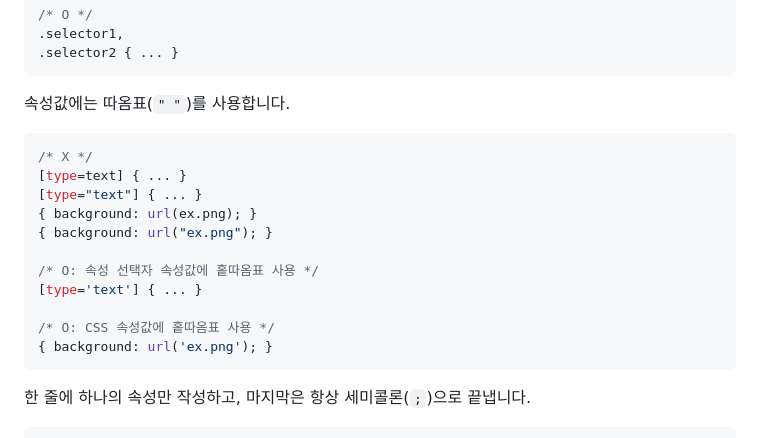
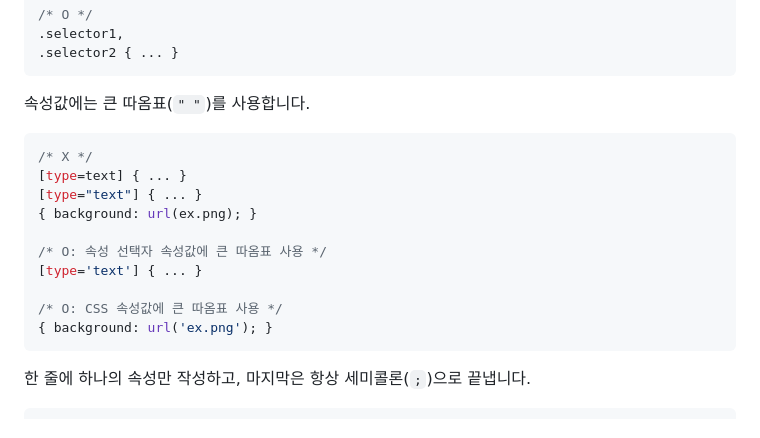
Before and after one commit to prattler22/markup, a Markdown page: README.md, the part around the change. Rendered like a GitHub page.

````diff
--- a/README.md
+++ b/README.md
@@ -236,19 +236,18 @@ HTML 표준을 준수하고 시맨틱한 문서를 작성하기 위해 노력하
 .selector2 { ... }
 ```
 
-속성값에는 따옴표(`" "`)를 사용합니다.
+속성값에는 큰 따옴표(`" "`)를 사용합니다.
 
 ```css
 /* X */
 [type=text] { ... }
 [type="text"] { ... }
 { background: url(ex.png); }
-{ background: url("ex.png"); }
 
-/* O: 속성 선택자 속성값에 홑따옴표 사용 */
+/* O: 속성 선택자 속성값에 큰 따옴표 사용 */
 [type='text'] { ... }
 
-/* O: CSS 속성값에 홑따옴표 사용 */
+/* O: CSS 속성값에 큰 따옴표 사용 */
 { background: url('ex.png'); }
 ```
 
````
